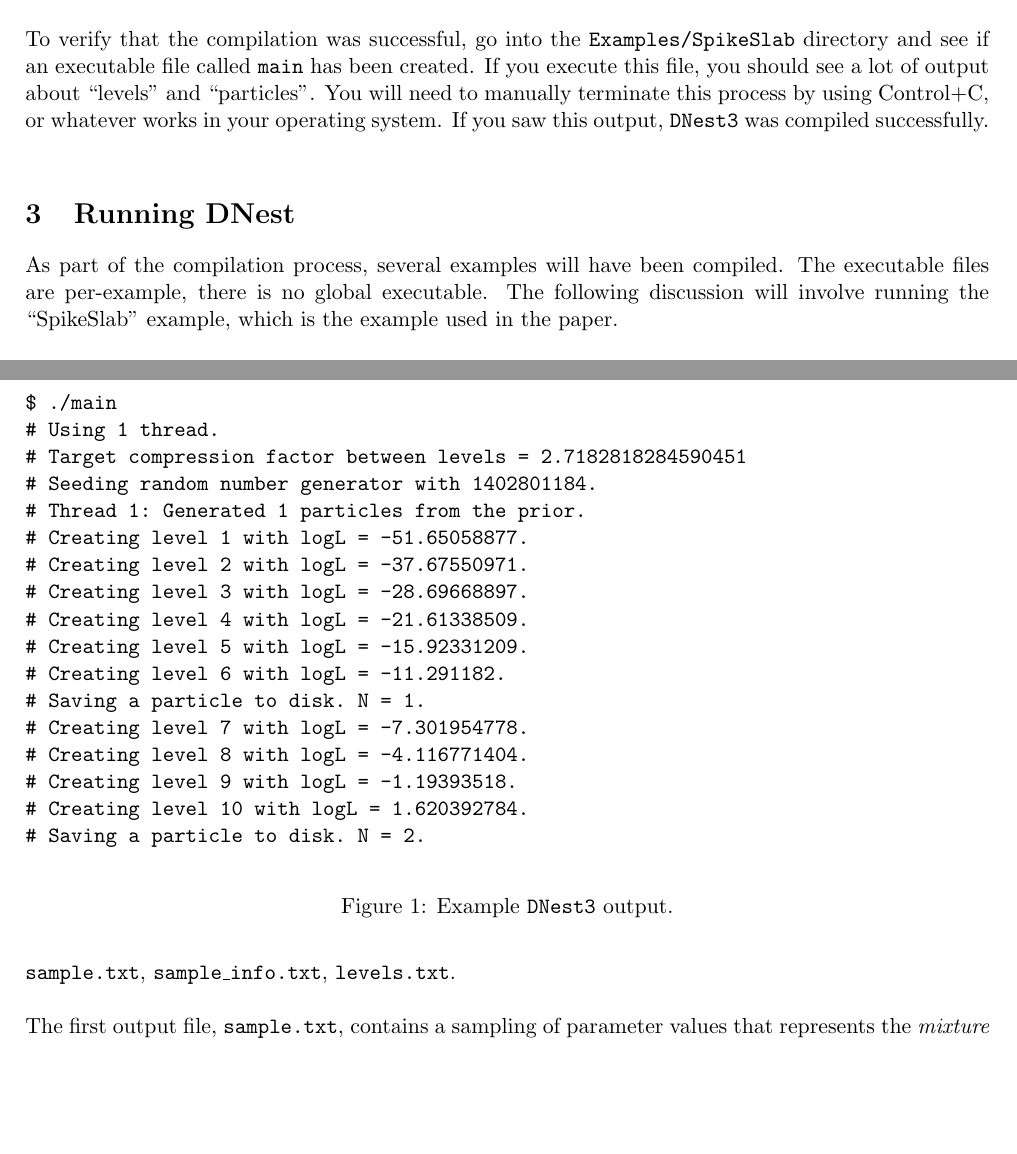
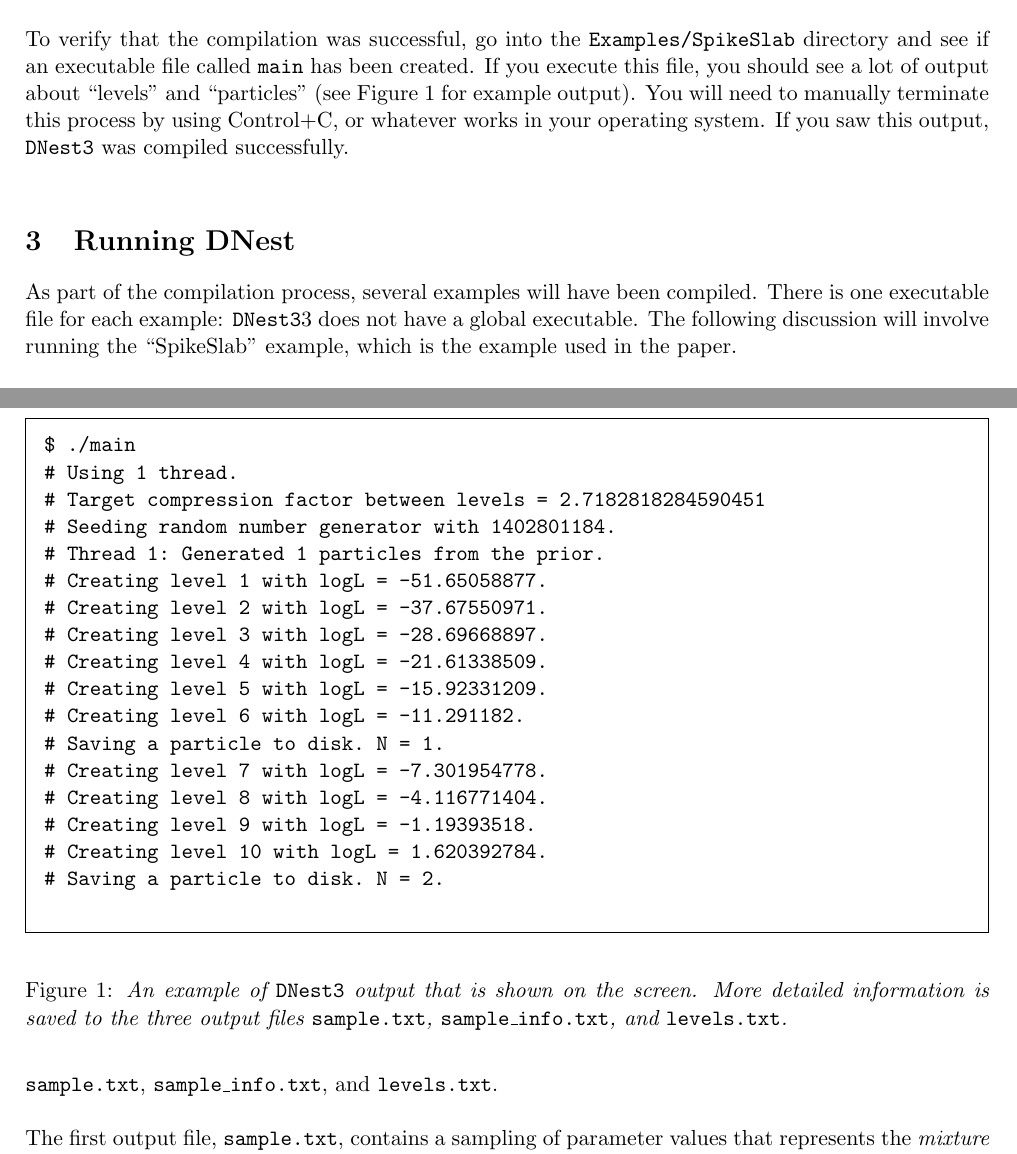
Before and after one commit to eggplantbren/DNest3, a LaTeX document (doc/manual.tex): two parts of pages 2 and 3 of 7, joined at a grey line, cut so that both start at the same text, the shorter picture padded with empty space. Compiled offline with pdfLaTeX.

Commit message:
More work

```diff
--- a/doc/manual.tex
+++ b/doc/manual.tex
@@ -5,6 +5,7 @@
 \usepackage{graphicx} % This allows you to put figures in
 \usepackage{natbib}   % This allows for relatively pain-free reference lists
 \usepackage[left=2cm,top=3cm,right=2cm]{geometry} % The way I like the margins
+\usepackage{framed}
 
 \newcommand{\dnest}{{\tt DNest3}}
 
@@ -104,13 +105,15 @@ verify that the compilation was successful,
 go into the {\tt Examples/SpikeSlab} directory
 and see if an executable file called {\tt main} has been created. If you
 execute this file, you should see a lot of output about ``levels'' and
-``particles''. You will need to manually terminate this process by using
+``particles'' (see Figure~\ref{fig:output} for example output).
+You will need to manually terminate this process by using
 Control+C, or whatever works in your operating system. If you saw this output,
 \dnest~was compiled successfully.\\
 
 \section{Running DNest}
 As part of the compilation process, several examples will have been compiled.
-The executable files are per-example, there is no global executable. The
+There is one executable file for each example: \dnest3 does not have a global
+executable. The
 following discussion will involve running the ``SpikeSlab'' example, which is
 the example used in the paper.\\
 
@@ -124,6 +127,7 @@ It depends on the difficulty of your problem, and the number of samples you
 want.\\
 
 \begin{figure}[h!]
+\begin{framed}
 \begin{verbatim}
 $ ./main
 # Using 1 thread.
@@ -143,13 +147,17 @@ $ ./main
 # Creating level 10 with logL = 1.620392784.
 # Saving a particle to disk. N = 2.
 \end{verbatim}
-\caption{Example \dnest~output.\label{fig:output}}
+\end{framed}
+\caption{\it An example of \dnest~output that is shown on the screen. More
+detailed information is saved to the three output files
+{\tt sample.txt}, {\tt sample\_info.txt}, and {\tt levels.txt}.
+\label{fig:output}}
 \end{figure}
 
 The executable {\tt main} is responsible for the exploration part of the
 Diffusive Nested Sampling algorithm (i.e. running the MCMC chain, building
 levels, and all of that). It creates three output files,
-{\tt sample.txt}, {\tt sample\_info.txt}, {\tt levels.txt}.\\
+{\tt sample.txt}, {\tt sample\_info.txt}, and {\tt levels.txt}.\\
 
 The first output
 file, {\tt sample.txt}, contains a sampling of parameter values that
```
